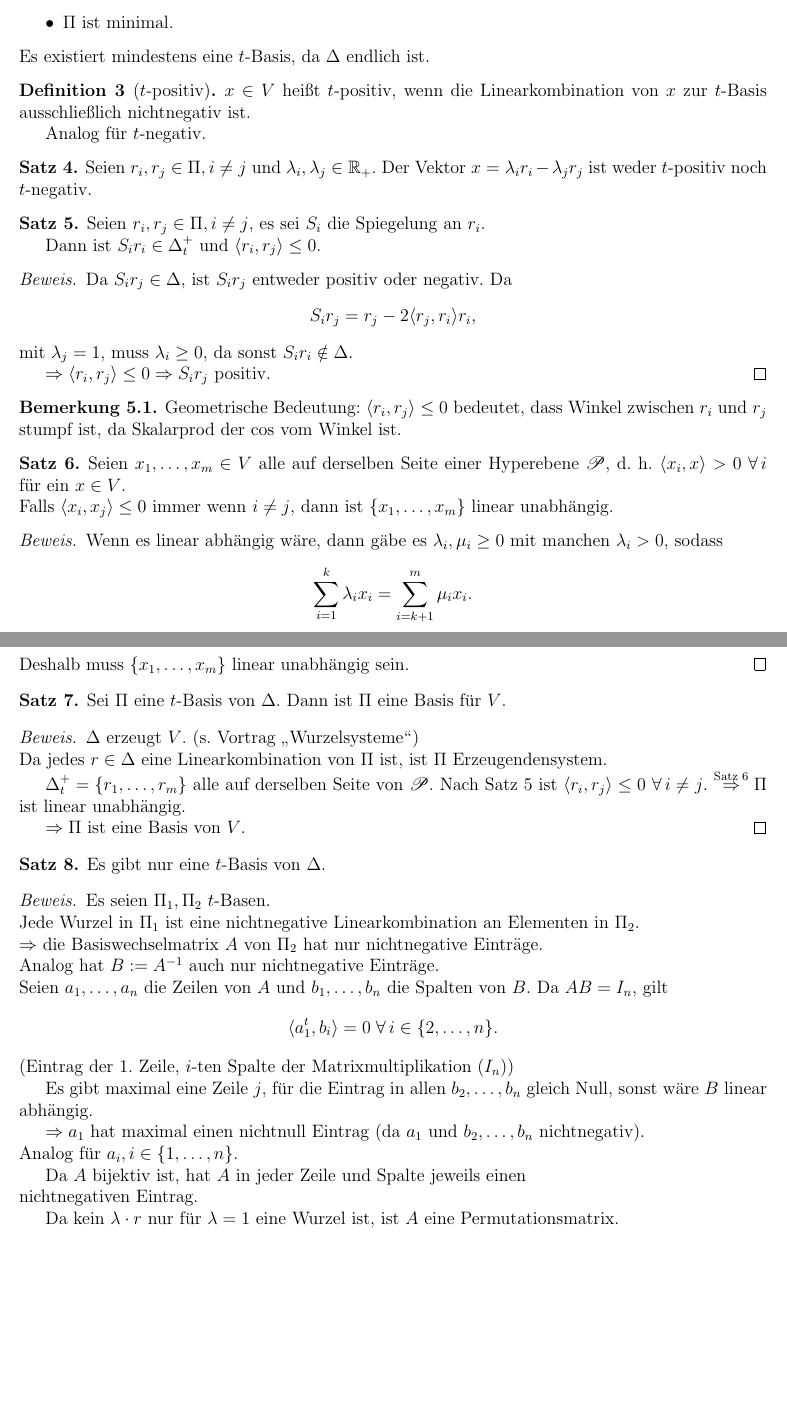
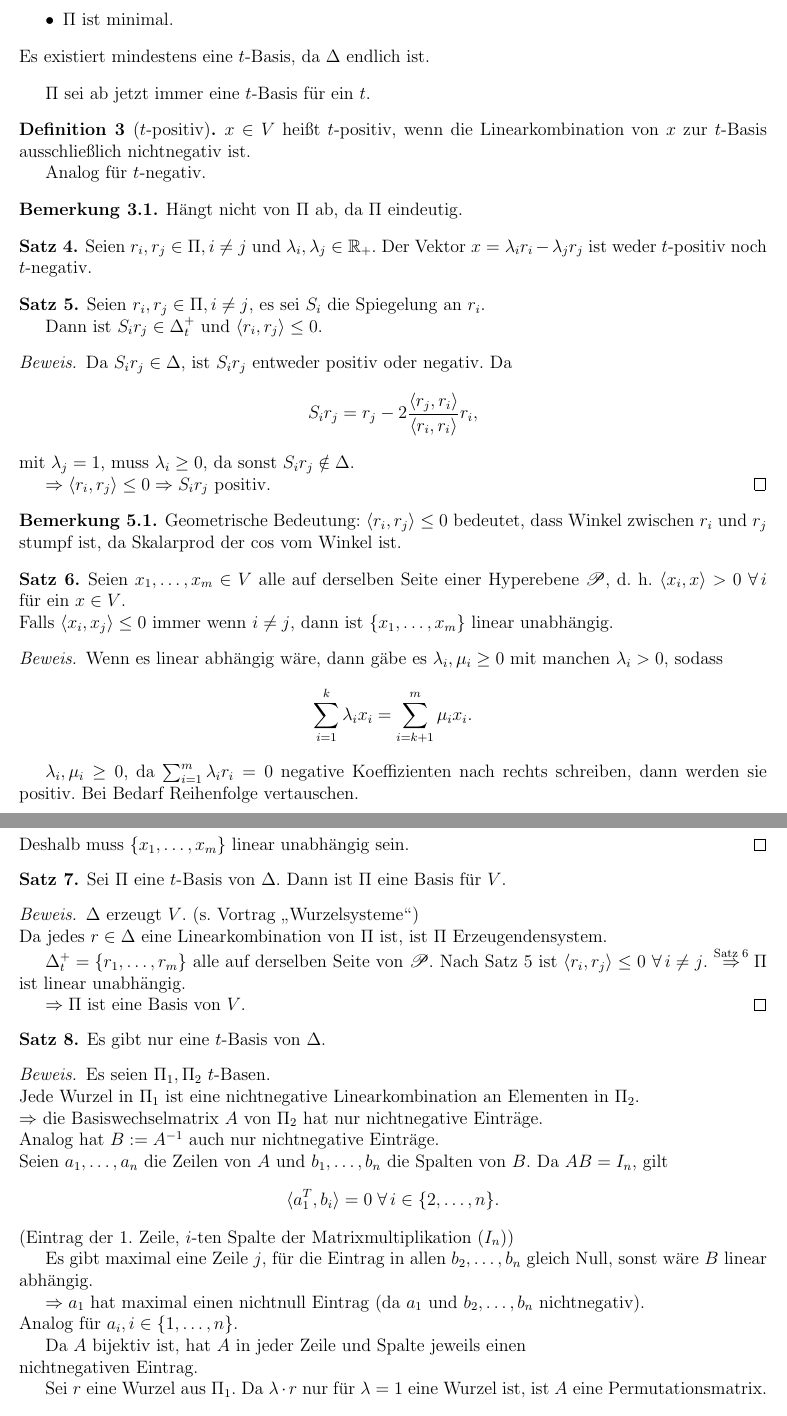
Before and after one commit to pavelzw/Einfache-Wurzeln, a LaTeX document (beweise/beweise.tex): two parts of pages 1 and 2 of 3, joined at a grey line, cut so that both start at the same text, the shorter picture padded with empty space. Compiled offline with pdfLaTeX.

Commit message:
Verbesserungen

```diff
--- a/beweise/beweise.tex
+++ b/beweise/beweise.tex
@@ -29,6 +29,8 @@
     Es existiert mindestens eine \( t \)-Basis,
     da \( \Delta \) endlich ist.
 \end{defi}
+\( \Pi \) sei ab jetzt immer eine \(t\)-Basis für ein
+\(t\).
 
 \begin{defi}[\( t \)-positiv]
     \( x \in V \) heißt \(t\)-positiv, wenn
@@ -37,7 +39,12 @@
 
     Analog für \( t \)-negativ.
 \end{defi}
+\begin{bem}
+    Hängt nicht von \( \Pi \) ab, da \( \Pi \)
+    eindeutig.
+\end{bem}
 
+% Satz 4
 % nicht unbedingt beweisen
 \begin{satz} % Proposition 4.1.4
     Seien \( r_i, r_j \in \Pi, i \neq j \) und
@@ -46,20 +53,22 @@
     ist weder \( t \)-positiv noch \( t \)-negativ.
 \end{satz}
 
+% Satz 5
 \begin{satz} % Proposition 4.1.5
     Seien \( r_i, r_j \in \Pi, i \neq j \), es
     sei \( S_i \) die Spiegelung an \( r_i \).
 
-    Dann ist \( S_i r_i \in \Delta_t^+ \) und
+    Dann ist \( S_i r_j \in \Delta_t^+ \) und
     \( \scalarprod{r_i}{r_j} \leq 0 \).
 \end{satz}
 \begin{bew}
     Da \( S_i r_j \in \Delta \), ist \( S_i r_j \)
     entweder positiv oder negativ. Da
-    \[ S_i r_j = r_j - 2 \scalarprod{r_j}{r_i} r_i, \]
+    \[ S_i r_j = r_j - 2
+    \frac{\scalarprod{r_j}{r_i}}{\scalarprod{r_i}{r_i}} r_i, \]
     mit \( \lambda_j = 1 \), muss
     \( \lambda_i \geq 0 \), da sonst
-    \( S_i r_i \notin \Delta \).
+    \( S_i r_j \notin \Delta \).
 
     \( \Rightarrow \scalarprod{r_i}{r_j} \leq 0
     \Rightarrow S_i r_j \)
@@ -89,6 +99,12 @@
     manchen \( \lambda_i > 0 \), sodass
     \[ \sum_{i=1}^k \lambda_i x_i
     = \sum_{i=k+1}^m \mu_i x_i. \]
+
+    \( \lambda_i, \mu_i \geq 0 \), da
+    \( \sum_{i=1}^m \lambda_i r_i = 0 \)
+    negative Koeffizienten nach rechts schreiben,
+    dann werden sie positiv. Bei Bedarf
+    Reihenfolge vertauschen.
 
     Dann gilt
     \begin{align*}
@@ -144,7 +162,7 @@
     Seien \( a_1, \ldots, a_n \) die Zeilen von \(A\)
     und \( b_1, \ldots, b_n \) die Spalten von \(B\).
     Da \( AB = I_n \), gilt
-    \[ \scalarprod{a_1^t}{b_i} = 0 \;\forall i \in \set{2, \ldots, n}. \]
+    \[ \scalarprod{a_1^T}{b_i} = 0 \;\forall i \in \set{2, \ldots, n}. \]
     (Eintrag der \( 1 \). Zeile, \( i \)-ten Spalte der Matrixmultiplikation (\( I_n \)))
 
     Es gibt maximal eine Zeile \( j \), für die Eintrag in allen
@@ -159,7 +177,8 @@
     Spalte jeweils einen \\
     nichtnegativen Eintrag.
 
-    Da kein \( \lambda \cdot r \) nur für
+    Sei \(r\) eine Wurzel aus \( \Pi_1 \).
+    Da \( \lambda \cdot r \) nur für
     \( \lambda = 1 \) eine Wurzel ist,
     ist \( A \) eine Permutationsmatrix.
     \[ \Rightarrow \Pi_1 = \Pi_2. \]
```
Also changed, not shown: Handout/handout.tex (+3 -3 lines), presentation/presentation.tex (+10 -10 lines), beweise/beweise.tex (8 more changed lines).
